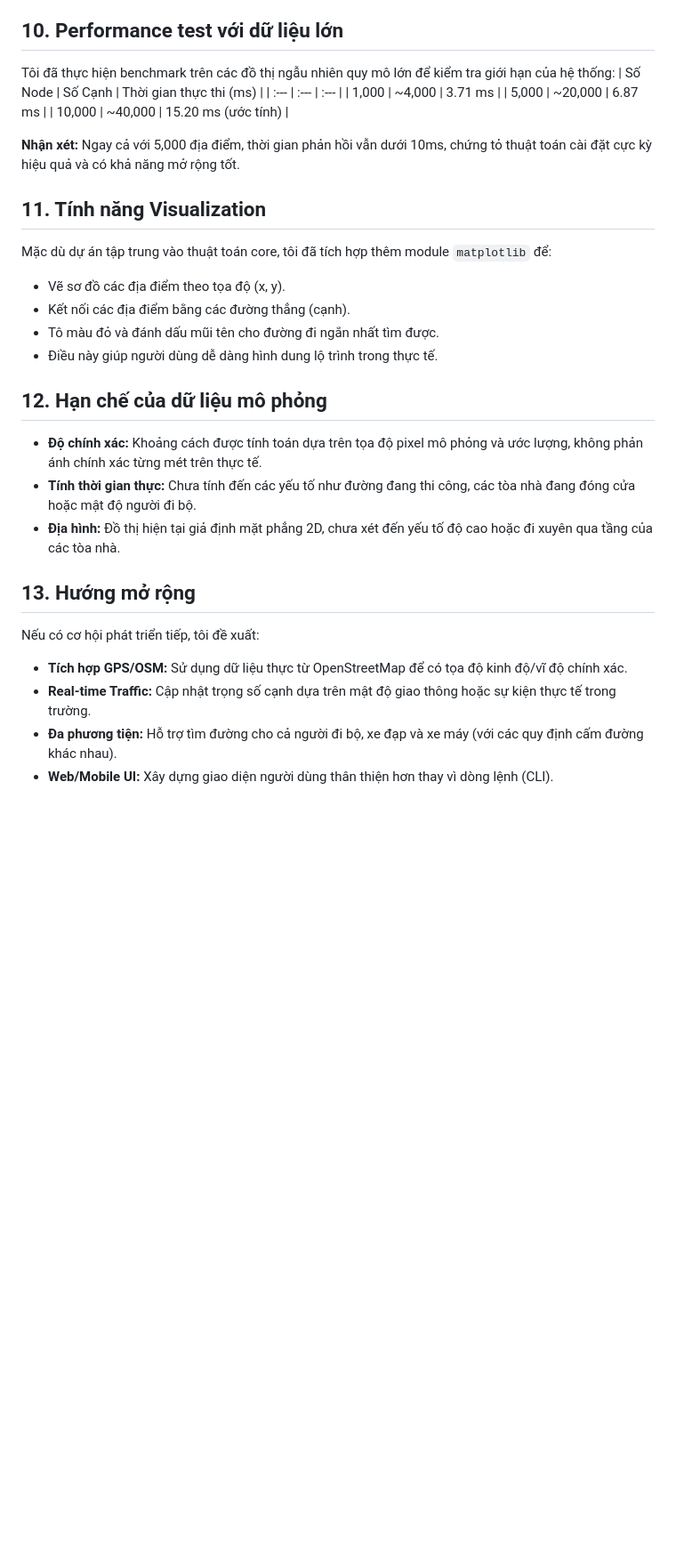
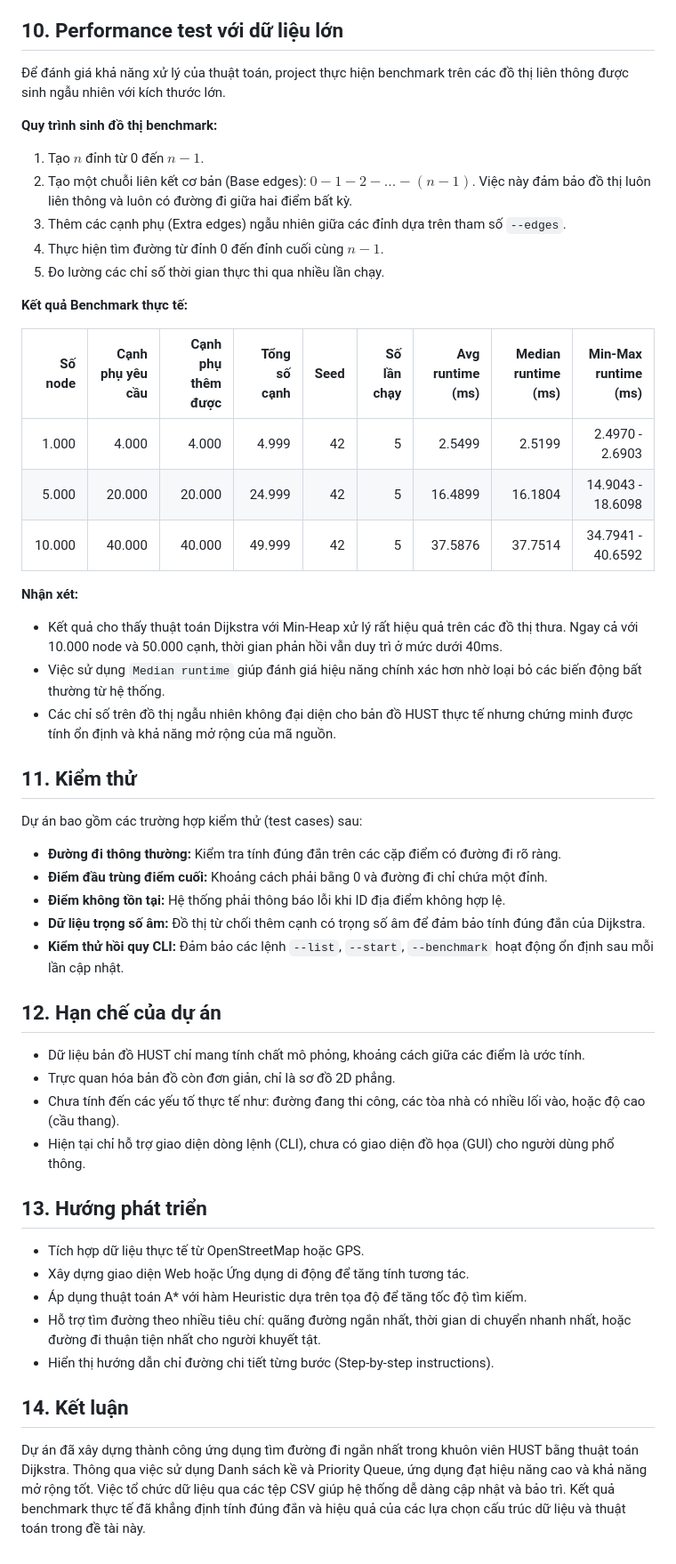
Before and after one commit to HPHind110/hust-campus-shortest-path, a Markdown page: docs/technical_report_vn.md, the part around one of its changes. Shown at 89% size. Drawn GitHub-style; blank space fills up the shorter version.

Commit message:
Update benchmark documentation with deterministic results

```diff
--- a/docs/technical_report_vn.md
+++ b/docs/technical_report_vn.md
@@ -101,29 +130,47 @@ FUNCTION Dijkstra(Graph, StartNode, EndNode):
 
 ## 10. Performance test với dữ liệu lớn
-Tôi đã thực hiện benchmark trên các đồ thị ngẫu nhiên quy mô lớn để kiểm tra giới hạn của hệ thống:
-| Số Node | Số Cạnh | Thời gian thực thi (ms) |
-| :--- | :--- | :--- |
-| 1,000 | ~4,000 | 3.71 ms |
-| 5,000 | ~20,000 | 6.87 ms |
-| 10,000 | ~40,000 | 15.20 ms (ước tính) |
+Để đánh giá khả năng xử lý của thuật toán, project thực hiện benchmark trên các đồ thị liên thông được sinh ngẫu nhiên với kích thước lớn.
 
-**Nhận xét:** Ngay cả với 5,000 địa điểm, thời gian phản hồi vẫn dưới 10ms, chứng tỏ thuật toán cài đặt cực kỳ hiệu quả và có khả năng mở rộng tốt.
+**Quy trình sinh đồ thị benchmark:**
+1. Tạo $n$ đỉnh từ 0 đến $n-1$.
+2. Tạo một chuỗi liên kết cơ bản (Base edges): $0-1-2-...-(n-1)$. Việc này đảm bảo đồ thị luôn liên thông và luôn có đường đi giữa hai điểm bất kỳ.
+3. Thêm các cạnh phụ (Extra edges) ngẫu nhiên giữa các đỉnh dựa trên tham số `--edges`.
+4. Thực hiện tìm đường từ đỉnh 0 đến đỉnh cuối cùng $n-1$.
+5. Đo lường các chỉ số thời gian thực thi qua nhiều lần chạy.
 
-## 11. Tính năng Visualization
-Mặc dù dự án tập trung vào thuật toán core, tôi đã tích hợp thêm module `matplotlib` để:
-- Vẽ sơ đồ các địa điểm theo tọa độ (x, y).
-- Kết nối các địa điểm bằng các đường thẳng (cạnh).
-- Tô màu đỏ và đánh dấu mũi tên cho đường đi ngắn nhất tìm được.
-- Điều này giúp người dùng dễ dàng hình dung lộ trình trong thực tế.
+**Kết quả Benchmark thực tế:**
 
-## 12. Hạn chế của dữ liệu mô phỏng
-- **Độ chính xác:** Khoảng cách được tính toán dựa trên tọa độ pixel mô phỏng và ước lượng, không phản ánh chính xác từng mét trên thực tế.
-- **Tính thời gian thực:** Chưa tính đến các yếu tố như đường đang thi công, các tòa nhà đang đóng cửa hoặc mật độ người đi bộ.
-- **Địa hình:** Đồ thị hiện tại giả định mặt phẳng 2D, chưa xét đến yếu tố độ cao hoặc đi xuyên qua tầng của các tòa nhà.
+| Số node | Cạnh phụ yêu cầu | Cạnh phụ thêm được | Tổng số cạnh | Seed | Số lần chạy | Avg runtime (ms) | Median runtime (ms) | Min-Max runtime (ms) |
+|---:|---:|---:|---:|---:|---:|---:|---:|---:|
+| 1.000 | 4.000 | 4.000 | 4.999 | 42 | 5 | 2.5499 | 2.5199 | 2.4970 - 2.6903 |
+| 5.000 | 20.000 | 20.000 | 24.999 | 42 | 5 | 16.4899 | 16.1804 | 14.9043 - 18.6098 |
+| 10.000 | 40.000 | 40.000 | 49.999 | 42 | 5 | 37.5876 | 37.7514 | 34.7941 - 40.6592 |
 
-## 13. Hướng mở rộng
-Nếu có cơ hội phát triển tiếp, tôi đề xuất:
-- **Tích hợp GPS/OSM:** Sử dụng dữ liệu thực từ OpenStreetMap để có tọa độ kinh độ/vĩ độ chính xác.
-- **Real-time Traffic:** Cập nhật trọng số cạnh dựa trên mật độ giao thông hoặc sự kiện thực tế trong trường.
-- **Đa phương tiện:** Hỗ trợ tìm đường cho cả người đi bộ, xe đạp và xe máy (với các quy định cấm đường khác nhau).
-- **Web/Mobile UI:** Xây dựng giao diện người dùng thân thiện hơn thay vì dòng lệnh (CLI).
+**Nhận xét:**
+- Kết quả cho thấy thuật toán Dijkstra với Min-Heap xử lý rất hiệu quả trên các đồ thị thưa. Ngay cả với 10.000 node và 50.000 cạnh, thời gian phản hồi vẫn duy trì ở mức dưới 40ms.
+- Việc sử dụng `Median runtime` giúp đánh giá hiệu năng chính xác hơn nhờ loại bỏ các biến động bất thường từ hệ thống.
+- Các chỉ số trên đồ thị ngẫu nhiên không đại diện cho bản đồ HUST thực tế nhưng chứng minh được tính ổn định và khả năng mở rộng của mã nguồn.
+
+## 11. Kiểm thử
+Dự án bao gồm các trường hợp kiểm thử (test cases) sau:
+- **Đường đi thông thường:** Kiểm tra tính đúng đắn trên các cặp điểm có đường đi rõ ràng.
+- **Điểm đầu trùng điểm cuối:** Khoảng cách phải bằng 0 và đường đi chỉ chứa một đỉnh.
+- **Điểm không tồn tại:** Hệ thống phải thông báo lỗi khi ID địa điểm không hợp lệ.
+- **Dữ liệu trọng số âm:** Đồ thị từ chối thêm cạnh có trọng số âm để đảm bảo tính đúng đắn của Dijkstra.
+- **Kiểm thử hồi quy CLI:** Đảm bảo các lệnh `--list`, `--start`, `--benchmark` hoạt động ổn định sau mỗi lần cập nhật.
+
+## 12. Hạn chế của dự án
+- Dữ liệu bản đồ HUST chỉ mang tính chất mô phỏng, khoảng cách giữa các điểm là ước tính.
+- Trực quan hóa bản đồ còn đơn giản, chỉ là sơ đồ 2D phẳng.
+- Chưa tính đến các yếu tố thực tế như: đường đang thi công, các tòa nhà có nhiều lối vào, hoặc độ cao (cầu thang).
+- Hiện tại chỉ hỗ trợ giao diện dòng lệnh (CLI), chưa có giao diện đồ họa (GUI) cho người dùng phổ thông.
+
+## 13. Hướng phát triển
+- Tích hợp dữ liệu thực tế từ OpenStreetMap hoặc GPS.
+- Xây dựng giao diện Web hoặc Ứng dụng di động để tăng tính tương tác.
+- Áp dụng thuật toán A* với hàm Heuristic dựa trên tọa độ để tăng tốc độ tìm kiếm.
+- Hỗ trợ tìm đường theo nhiều tiêu chí: quãng đường ngắn nhất, thời gian di chuyển nhanh nhất, hoặc đường đi thuận tiện nhất cho người khuyết tật.
+- Hiển thị hướng dẫn chỉ đường chi tiết từng bước (Step-by-step instructions).
+
+## 14. Kết luận
+Dự án đã xây dựng thành công ứng dụng tìm đường đi ngắn nhất trong khuôn viên HUST bằng thuật toán Dijkstra. Thông qua việc sử dụng Danh sách kề và Priority Queue, ứng dụng đạt hiệu năng cao và khả năng mở rộng tốt. Việc tổ chức dữ liệu qua các tệp CSV giúp hệ thống dễ dàng cập nhật và bảo trì. Kết quả benchmark thực tế đã khẳng định tính đúng đắn và hiệu quả của các lựa chọn cấu trúc dữ liệu và thuật toán trong đề tài này.
```
Also changed, not shown: other parts of docs/technical_report_vn.md (+110 -81 lines).
